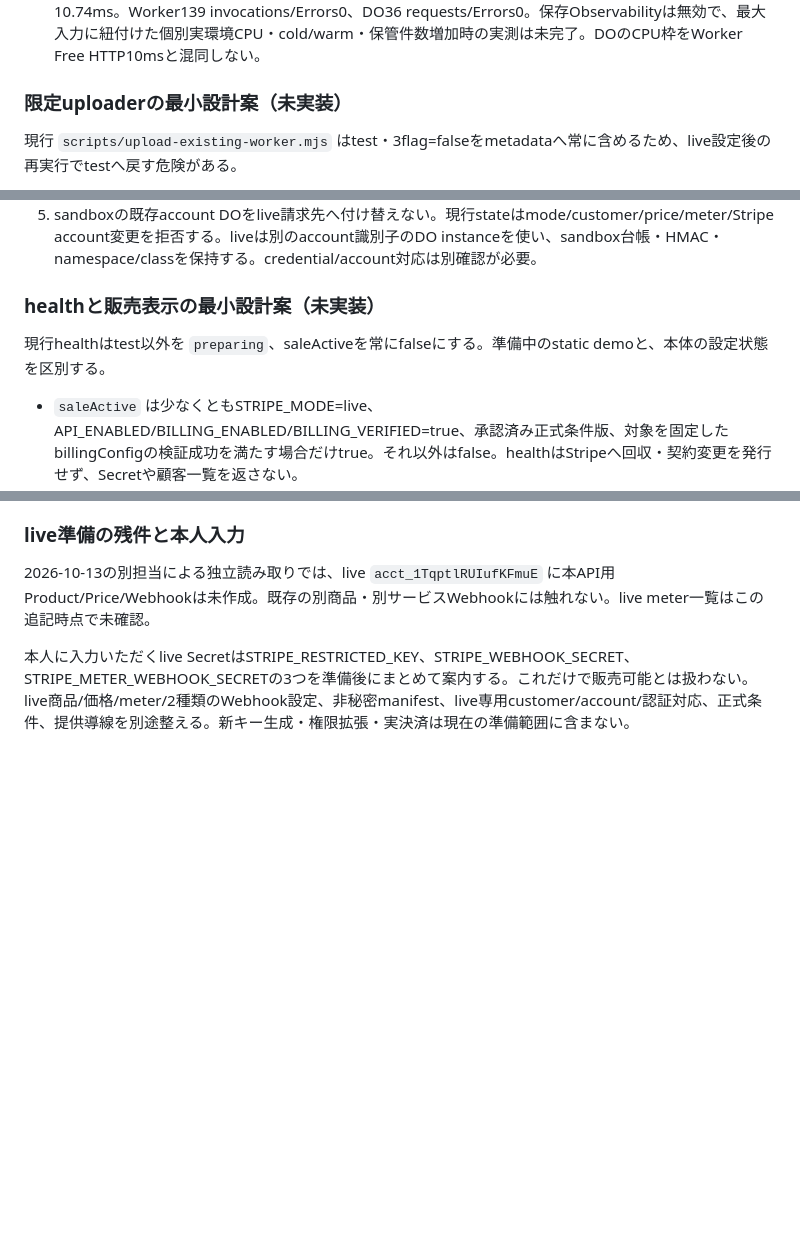
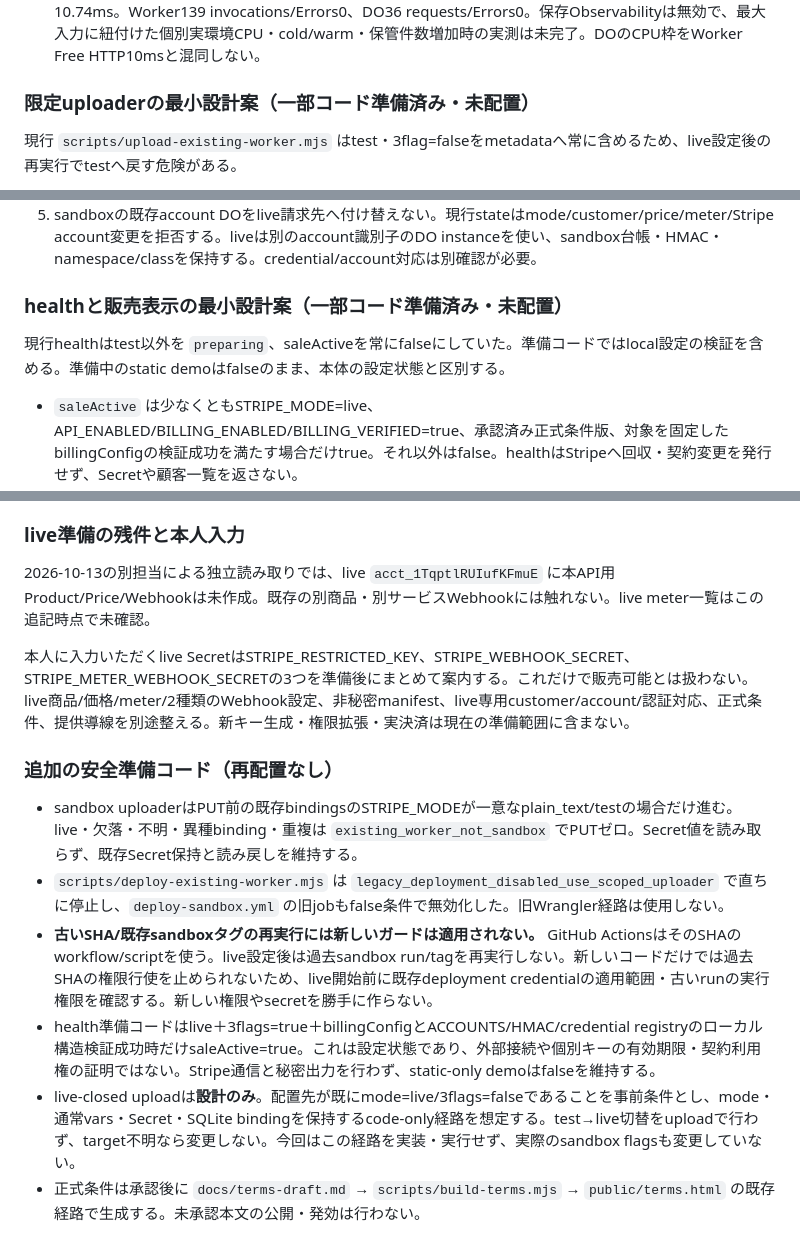
Before and after one commit to recalm-lab/api-cost-outcome-check, a Markdown page: docs/production.md, 3 parts joined by grey strips. GitHub-like rendering; blank space fills up the shorter version.

Commit message:
Document guarded sandbox upload, disabled legacy path and unexecuted live-closed design

```diff
--- a/docs/production.md
+++ b/docs/production.md
@@ -61,7 +61,7 @@ storage rollback/PITRでreceipt・outbox・settlementが巻き戻ると外部送
 - [66テスト成功/失敗0・build/demo生成物一致](https://github.com/recalm-lab/api-cost-outcome-check/actions/runs/38428499439/job/115404135031)。最大16KiB/各40件/40段retry chain正常処理も含む。
 - 既存24時間/全デプロイ/全経路のCPU集計: Worker P50 0.99ms/P90 1.74ms/P99・P999 2.27ms、wall time P50 27.79ms/P90 138ms/P99・P999 249ms。DO CPU P50 4.09ms/P90 8.98ms/P99・P999 10.74ms。Worker139 invocations/Errors0、DO36 requests/Errors0。保存Observabilityは無効で、最大入力に紐付けた個別実環境CPU・cold/warm・保管件数増加時の実測は未完了。DOのCPU枠をWorker Free HTTP10msと混同しない。
 
-### 限定uploaderの最小設計案（未実装）
+### 限定uploaderの最小設計案（一部コード準備済み・未配置）
 
 現行 `scripts/upload-existing-worker.mjs` はtest・3flag=falseをmetadataへ常に含めるため、live設定後の再実行でtestへ戻す危険がある。
 
@@ -71,9 +71,9 @@ storage rollback/PITRでreceipt・outbox・settlementが巻き戻ると外部送
 4. live account/price/meter/event/origin/正式terms版/customer mappingを別manifestで固定する。test clock/customer/priceをliveへ流用せず、対象customer/objectのlivemodeと合成/実運用範囲を取り違えない。
 5. sandboxの既存account DOをlive請求先へ付け替えない。現行stateはmode/customer/price/meter/Stripe account変更を拒否する。liveは別のaccount識別子のDO instanceを使い、sandbox台帳・HMAC・namespace/classを保持する。credential/account対応は別確認が必要。
 
-### healthと販売表示の最小設計案（未実装）
+### healthと販売表示の最小設計案（一部コード準備済み・未配置）
 
-現行healthはtest以外を `preparing`、saleActiveを常にfalseにする。準備中のstatic demoと、本体の設定状態を区別する。
+現行healthはtest以外を `preparing`、saleActiveを常にfalseにしていた。準備コードではlocal設定の検証を含める。準備中のstatic demoはfalseのまま、本体の設定状態と区別する。
 
 - `saleActive` は少なくともSTRIPE_MODE=live、API_ENABLED/BILLING_ENABLED/BILLING_VERIFIED=true、承認済み正式条件版、対象を固定したbillingConfigの検証成功を満たす場合だけtrue。それ以外はfalse。healthはStripeへ回収・契約変更を発行せず、Secretや顧客一覧を返さない。
 - statusはsandbox/preparing/live_enabled等の「設定状態」を返し、外部接続検証・個別契約の利用可否を保証する表現にしない。個別契約状態は認証付きbillingで確認する。
@@ -85,3 +85,13 @@ storage rollback/PITRでreceipt・outbox・settlementが巻き戻ると外部送
 2026-10-13の別担当による独立読み取りでは、live `acct_1TqptlRUIufKFmuE` に本API用Product/Price/Webhookは未作成。既存の別商品・別サービスWebhookには触れない。live meter一覧はこの追記時点で未確認。
 
 本人に入力いただくlive SecretはSTRIPE_RESTRICTED_KEY、STRIPE_WEBHOOK_SECRET、STRIPE_METER_WEBHOOK_SECRETの3つを準備後にまとめて案内する。これだけで販売可能とは扱わない。live商品/価格/meter/2種類のWebhook設定、非秘密manifest、live専用customer/account/認証対応、正式条件、提供導線を別途整える。新キー生成・権限拡張・実決済は現在の準備範囲に含まない。
+
+
+### 追加の安全準備コード（再配置なし）
+
+- sandbox uploaderはPUT前の既存bindingsのSTRIPE_MODEが一意なplain_text/testの場合だけ進む。live・欠落・不明・異種binding・重複は `existing_worker_not_sandbox` でPUTゼロ。Secret値を読み取らず、既存Secret保持と読み戻しを維持する。
+- `scripts/deploy-existing-worker.mjs` は `legacy_deployment_disabled_use_scoped_uploader` で直ちに停止し、`deploy-sandbox.yml` の旧jobもfalse条件で無効化した。旧Wrangler経路は使用しない。
+- **古いSHA/既存sandboxタグの再実行には新しいガードは適用されない。** GitHub ActionsはそのSHAのworkflow/scriptを使う。live設定後は過去sandbox run/tagを再実行しない。新しいコードだけでは過去SHAの権限行使を止められないため、live開始前に既存deployment credentialの適用範囲・古いrunの実行権限を確認する。新しい権限やsecretを勝手に作らない。
+- health準備コードはlive＋3flags=true＋billingConfigとACCOUNTS/HMAC/credential registryのローカル構造検証成功時だけsaleActive=true。これは設定状態であり、外部接続や個別キーの有効期限・契約利用権の証明ではない。Stripe通信と秘密出力を行わず、static-only demoはfalseを維持する。
+- live-closed uploadは**設計のみ**。配置先が既にmode=live/3flags=falseであることを事前条件とし、mode・通常vars・Secret・SQLite bindingを保持するcode-only経路を想定する。test→live切替をuploadで行わず、target不明なら変更しない。今回はこの経路を実装・実行せず、実際のsandbox flagsも変更していない。
+- 正式条件は承認後に `docs/terms-draft.md` → `scripts/build-terms.mjs` → `public/terms.html` の既存経路で生成する。未承認本文の公開・発効は行わない。
```
